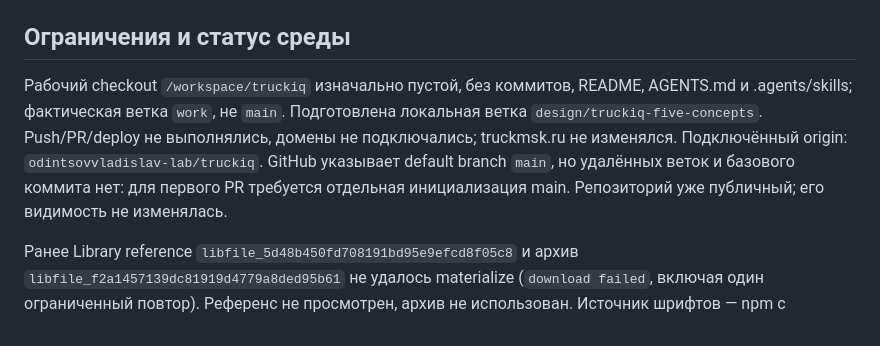
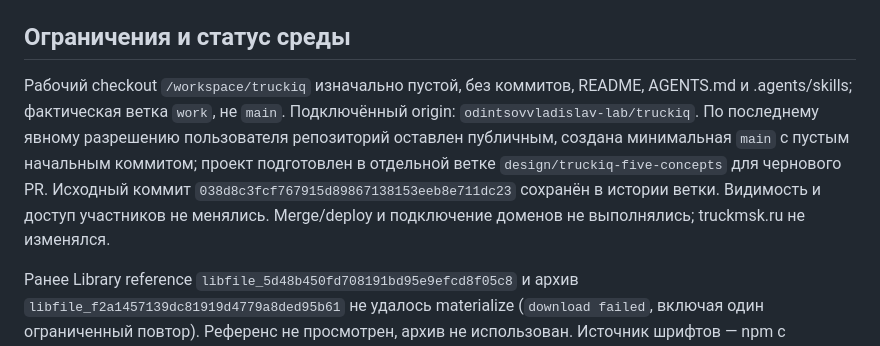
Before and after one commit to odintsovvladislav-lab/truckiq, a Markdown page: README.md, the part around the change. GitHub-like rendering.

Commit message:
Document authorized public review workflow

```diff
--- a/README.md
+++ b/README.md
@@ -66,7 +66,7 @@ Playwright использует `/usr/bin/chromium`, если он устано
 
 ## Ограничения и статус среды
 
-Рабочий checkout `/workspace/truckiq` изначально пустой, без коммитов, README, AGENTS.md и .agents/skills; фактическая ветка `work`, не `main`. Подготовлена локальная ветка `design/truckiq-five-concepts`. Push/PR/deploy не выполнялись, домены не подключались; truckmsk.ru не изменялся. Подключённый origin: `odintsovvladislav-lab/truckiq`. GitHub указывает default branch `main`, но удалённых веток и базового коммита нет: для первого PR требуется отдельная инициализация main. Репозиторий уже публичный; его видимость не изменялась.
+Рабочий checkout `/workspace/truckiq` изначально пустой, без коммитов, README, AGENTS.md и .agents/skills; фактическая ветка `work`, не `main`. Подключённый origin: `odintsovvladislav-lab/truckiq`. По последнему явному разрешению пользователя репозиторий оставлен публичным, создана минимальная `main` с пустым начальным коммитом; проект подготовлен в отдельной ветке `design/truckiq-five-concepts` для чернового PR. Исходный коммит `038d8c3fcf767915d89867138153eeb8e711dc23` сохранён в истории ветки. Видимость и доступ участников не менялись. Merge/deploy и подключение доменов не выполнялись; truckmsk.ru не изменялся.
 
 Ранее Library reference `libfile_5d48b450fd708191bd95e9efcd8f05c8` и архив `libfile_f2a1457139dc81919d4779a8ded95b61` не удалось materialize (`download failed`, включая один ограниченный повтор). Референс не просмотрен, архив не использован. Источник шрифтов — npm с лицензиями.
 
```
